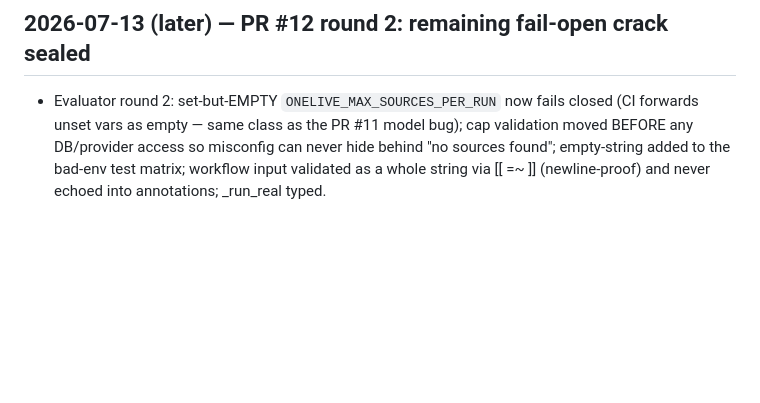
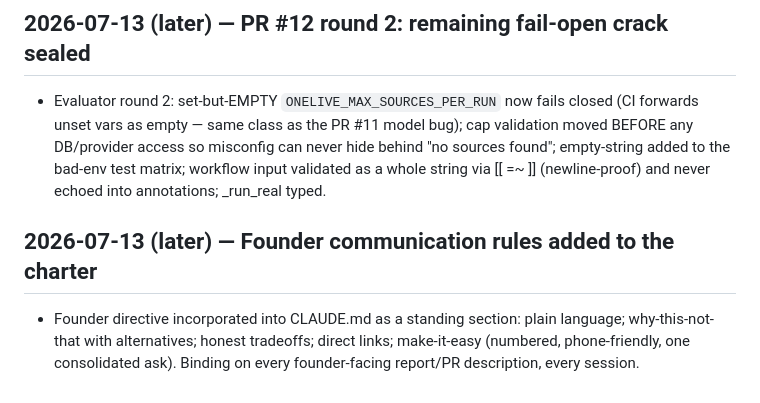
Before and after one commit to schubertsean-ui/onelive, a Markdown page: docs/ONE_LIVE_CHANGE_LOG.md, the part around the change. Drawn GitHub-style; blank space fills up the shorter version.

```diff
--- a/docs/ONE_LIVE_CHANGE_LOG.md
+++ b/docs/ONE_LIVE_CHANGE_LOG.md
@@ -189,3 +189,6 @@
 
 ## 2026-07-13 (later) — PR #12 round 2: remaining fail-open crack sealed
 - Evaluator round 2: set-but-EMPTY `ONELIVE_MAX_SOURCES_PER_RUN` now fails closed (CI forwards unset vars as empty — same class as the PR #11 model bug); cap validation moved BEFORE any DB/provider access so misconfig can never hide behind "no sources found"; empty-string added to the bad-env test matrix; workflow input validated as a whole string via [[ =~ ]] (newline-proof) and never echoed into annotations; _run_real typed.
+
+## 2026-07-13 (later) — Founder communication rules added to the charter
+- Founder directive incorporated into CLAUDE.md as a standing section: plain language; why-this-not-that with alternatives; honest tradeoffs; direct links; make-it-easy (numbered, phone-friendly, one consolidated ask). Binding on every founder-facing report/PR description, every session.
```
Also changed, not shown: CLAUDE.md (+8 -0 lines).
